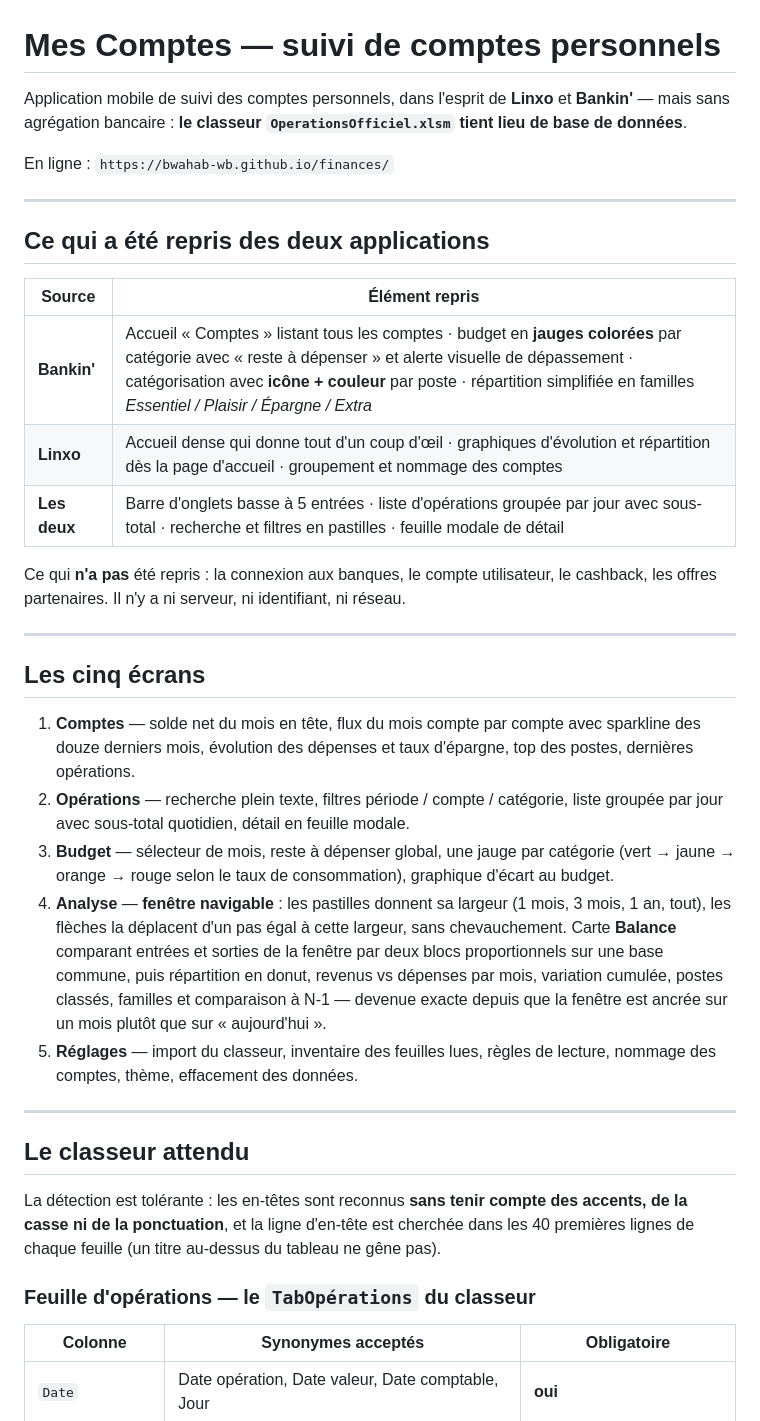
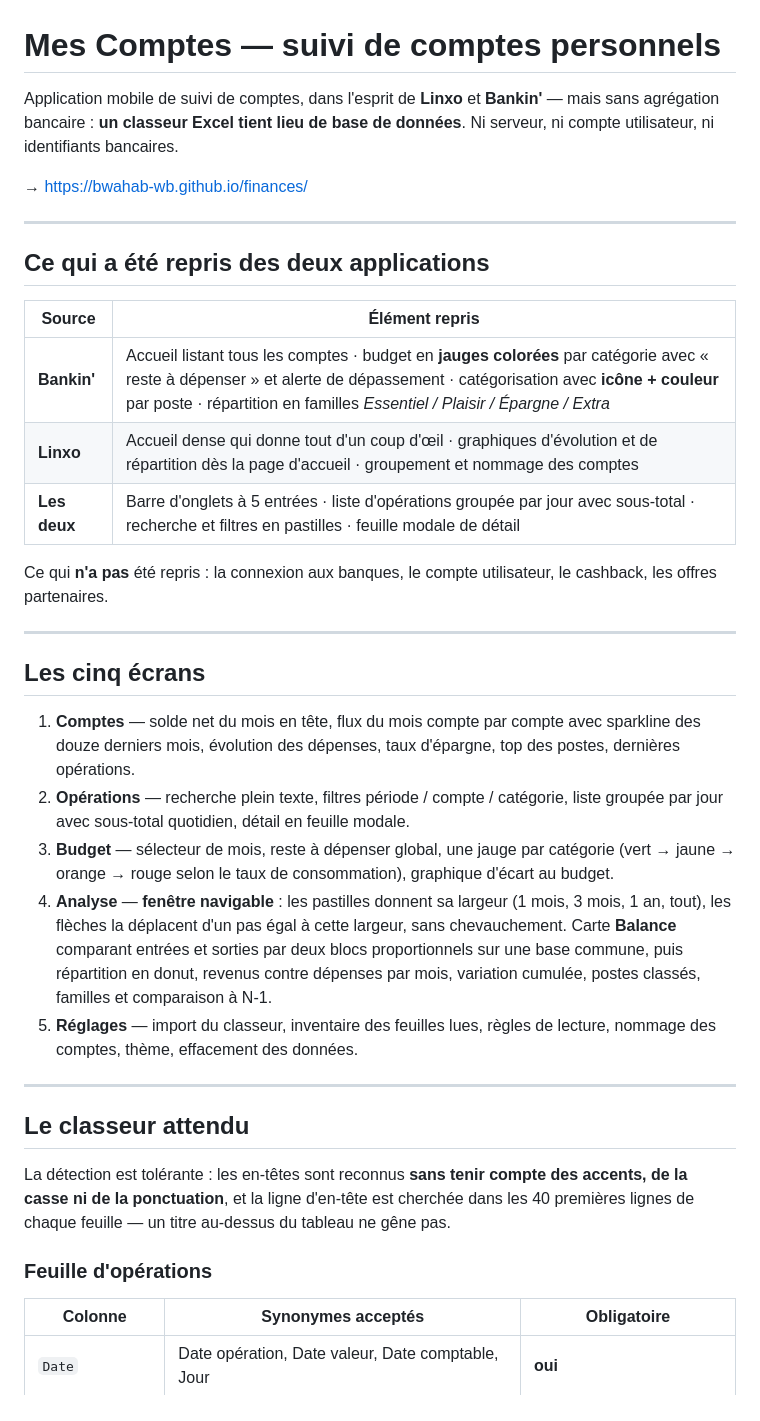
Before and after one commit to bwahab-wb/finances, a Markdown page: README.md, the part around one of its changes. Drawn GitHub-style.

```diff
--- a/README.md
+++ b/README.md
@@ -1,10 +1,10 @@
 # Mes Comptes — suivi de comptes personnels
 
-Application mobile de suivi des comptes personnels, dans l'esprit de **Linxo** et **Bankin'** —
-mais sans agrégation bancaire : **le classeur `OperationsOfficiel.xlsm` tient lieu de base de
-données**.
+Application mobile de suivi de comptes, dans l'esprit de **Linxo** et **Bankin'** — mais sans
+agrégation bancaire : **un classeur Excel tient lieu de base de données**. Ni serveur, ni
+compte utilisateur, ni identifiants bancaires.
 
-En ligne : `https://bwahab-wb.github.io/finances/`
+→ https://bwahab-wb.github.io/finances/
 
 ---
 
@@ -12,42 +12,41 @@ En ligne : `https://bwahab-wb.github.io/finances/`
 
 | Source | Élément repris |
 |---|---|
-| **Bankin'** | Accueil « Comptes » listant tous les comptes · budget en **jauges colorées** par catégorie avec « reste à dépenser » et alerte visuelle de dépassement · catégorisation avec **icône + couleur** par poste · répartition simplifiée en familles *Essentiel / Plaisir / Épargne / Extra* |
-| **Linxo** | Accueil dense qui donne tout d'un coup d'œil · graphiques d'évolution et répartition dès la page d'accueil · groupement et nommage des comptes |
-| **Les deux** | Barre d'onglets basse à 5 entrées · liste d'opérations groupée par jour avec sous-total · recherche et filtres en pastilles · feuille modale de détail |
+| **Bankin'** | Accueil listant tous les comptes · budget en **jauges colorées** par catégorie avec « reste à dépenser » et alerte de dépassement · catégorisation avec **icône + couleur** par poste · répartition en familles *Essentiel / Plaisir / Épargne / Extra* |
+| **Linxo** | Accueil dense qui donne tout d'un coup d'œil · graphiques d'évolution et de répartition dès la page d'accueil · groupement et nommage des comptes |
+| **Les deux** | Barre d'onglets à 5 entrées · liste d'opérations groupée par jour avec sous-total · recherche et filtres en pastilles · feuille modale de détail |
 
 Ce qui **n'a pas** été repris : la connexion aux banques, le compte utilisateur, le cashback,
-les offres partenaires. Il n'y a ni serveur, ni identifiant, ni réseau.
+les offres partenaires.
 
 ---
 
 ## Les cinq écrans
 
-1. **Comptes** — solde net du mois en tête, flux du mois compte par compte avec
-   sparkline des douze derniers mois, évolution des dépenses et taux d'épargne,
-   top des postes, dernières opérations.
-2. **Opérations** — recherche plein texte, filtres période / compte / catégorie,
-   liste groupée par jour avec sous-total quotidien, détail en feuille modale.
+1. **Comptes** — solde net du mois en tête, flux du mois compte par compte avec sparkline des
+   douze derniers mois, évolution des dépenses, taux d'épargne, top des postes, dernières
+   opérations.
+2. **Opérations** — recherche plein texte, filtres période / compte / catégorie, liste groupée
+   par jour avec sous-total quotidien, détail en feuille modale.
 3. **Budget** — sélecteur de mois, reste à dépenser global, une jauge par catégorie
    (vert → jaune → orange → rouge selon le taux de consommation), graphique d'écart au budget.
 4. **Analyse** — **fenêtre navigable** : les pastilles donnent sa largeur (1 mois, 3 mois,
    1 an, tout), les flèches la déplacent d'un pas égal à cette largeur, sans chevauchement.
-   Carte **Balance** comparant entrées et sorties de la fenêtre par deux blocs proportionnels
-   sur une base commune, puis répartition en donut, revenus vs dépenses par mois, variation
-   cumulée, postes classés, familles et comparaison à N-1 — devenue exacte depuis que la
-   fenêtre est ancrée sur un mois plutôt que sur « aujourd'hui ».
-5. **Réglages** — import du classeur, inventaire des feuilles lues, règles de lecture,
-   nommage des comptes, thème, effacement des données.
+   Carte **Balance** comparant entrées et sorties par deux blocs proportionnels sur une base
+   commune, puis répartition en donut, revenus contre dépenses par mois, variation cumulée,
+   postes classés, familles et comparaison à N-1.
+5. **Réglages** — import du classeur, inventaire des feuilles lues, règles de lecture, nommage
+   des comptes, thème, effacement des données.
 
 ---
 
 ## Le classeur attendu
 
-La détection est tolérante : les en-têtes sont reconnus **sans tenir compte des accents,
-de la casse ni de la ponctuation**, et la ligne d'en-tête est cherchée dans les 40 premières
-lignes de chaque feuille (un titre au-dessus du tableau ne gêne pas).
+La détection est tolérante : les en-têtes sont reconnus **sans tenir compte des accents, de la
+casse ni de la ponctuation**, et la ligne d'en-tête est cherchée dans les 40 premières lignes
+de chaque feuille — un titre au-dessus du tableau ne gêne pas.
 
-### Feuille d'opérations — le `TabOpérations` du classeur
+### Feuille d'opérations
 
 | Colonne | Synonymes acceptés | Obligatoire |
 |---|---|---|
```
Also changed, not shown: other parts of README.md (+56 -124 lines).
